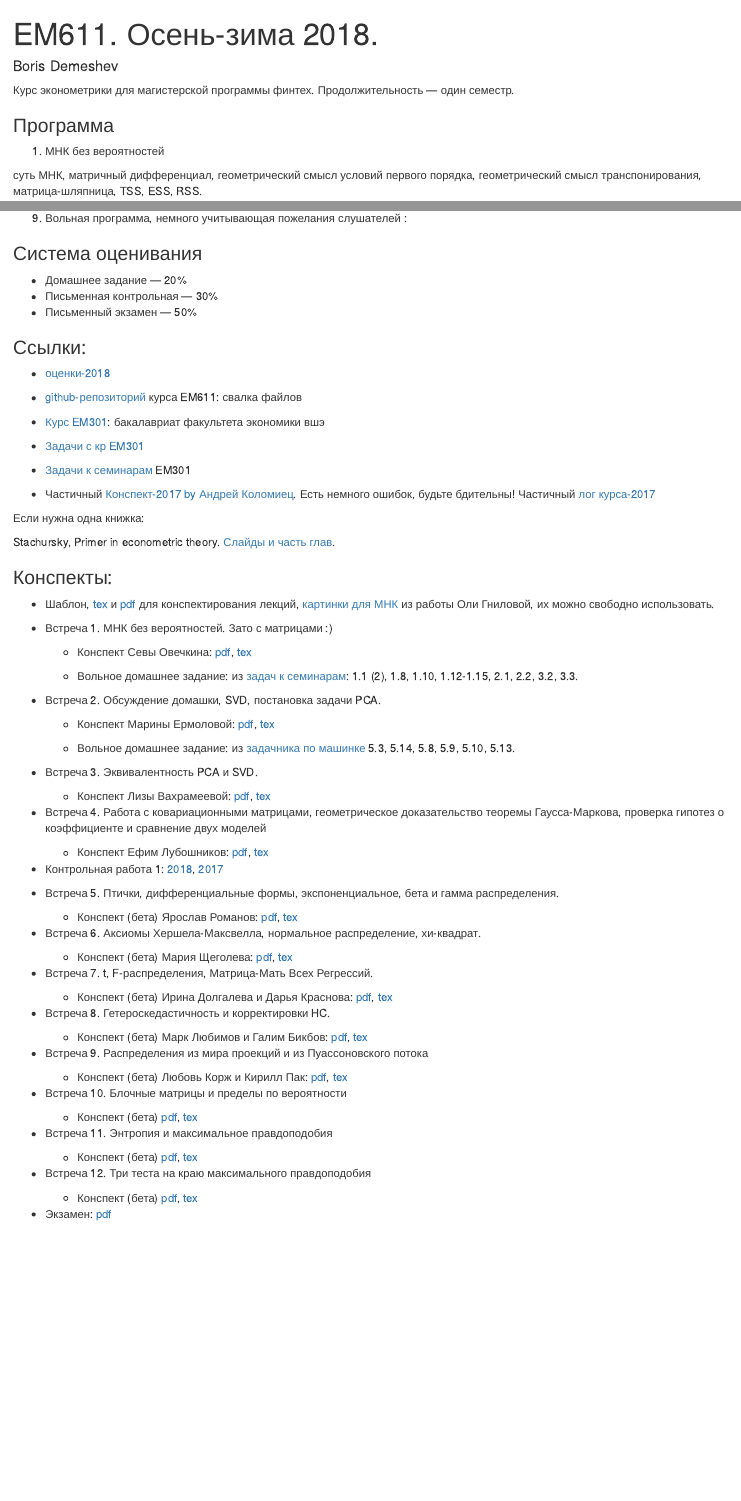
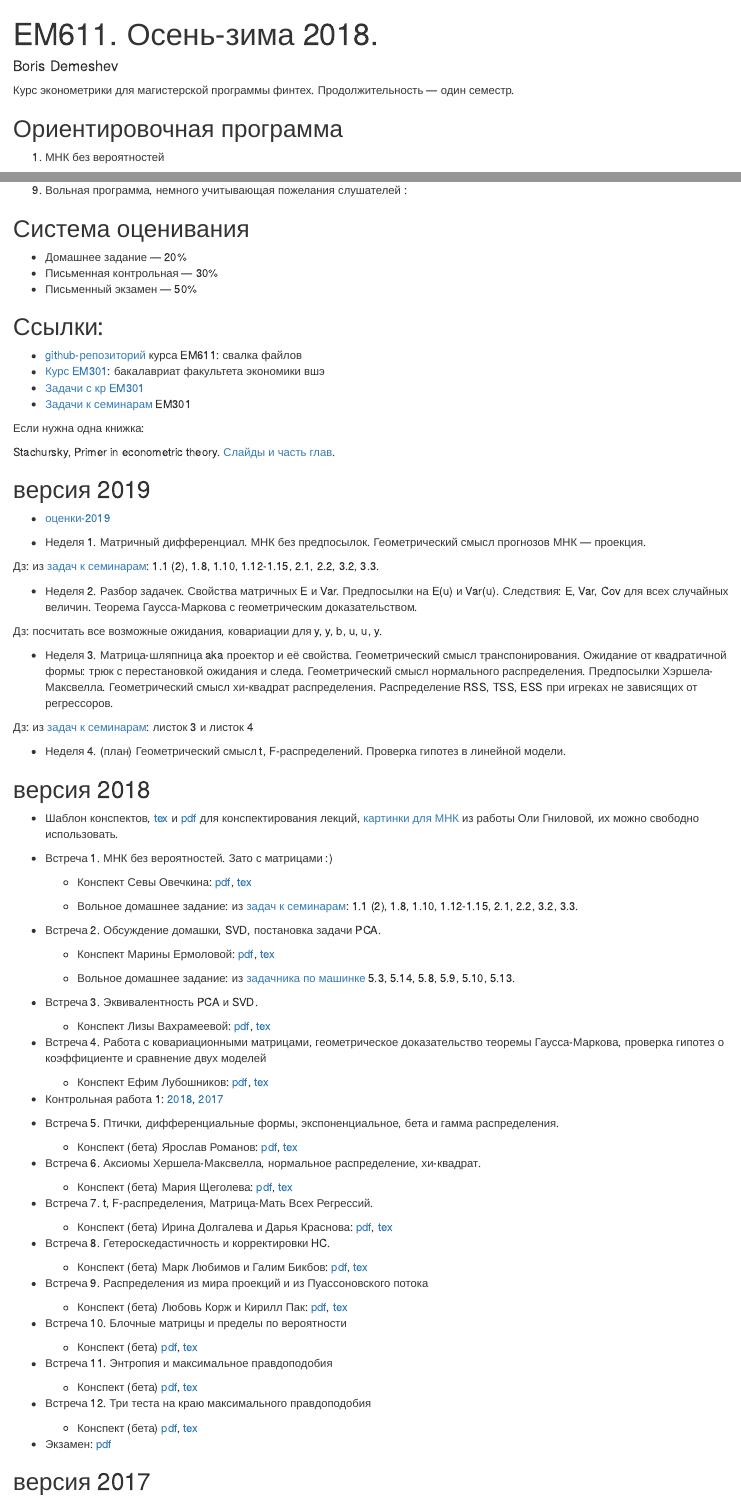
Before and after one commit to bdemeshev/em611, an R Markdown document (docs/index.Rmd): the page in a window 1100 px wide, from its top, and a second part further down, joined at a grey line. Rendered offline with R 4.5, knitr and Pandoc, with nearby package versions.

Commit message:
week 3 done

```diff
--- a/docs/index.Rmd
+++ b/docs/index.Rmd
@@ -8,7 +8,8 @@ lang: ru-RU
 
 Курс эконометрики для магистерской программы финтех. Продолжительность — один семестр.
 
-### Программа
+
+## Ориентировочная программа
 
 1. МНК без вероятностей
 
@@ -49,21 +50,18 @@ lang: ru-RU
 9. Вольная программа, немного учитывающая пожелания слушателей :
 
 
-### Система оценивания
+## Система оценивания
 
 * Домашнее задание — 20%
 * Письменная контрольная — 30%
 * Письменный экзамен — 50%
 
-### Ссылки:
-
-* [оценки-2018](https://docs.google.com/spreadsheets/d/1Da3y6Tq-GEtGftxtjGG-iQ77-mtY4W9HfN8Wewqxv7U/edit?usp=sharing)
+## Ссылки:
 
 * [github-репозиторий](https://github.com/bdemeshev/em611) курса EM611: свалка файлов
 * [Курс EM301](http://bdemeshev.github.io/em301/): бакалавриат факультета экономики вшэ
 * [Задачи с кр EM301](https://github.com/bdemeshev/metrics_hse_exams/raw/master/metrics_hse_exams.pdf)
 * [Задачи к семинарам](https://github.com/bdemeshev/metrics_pro/raw/master/metrics_pro.pdf) EM301
-* Частичный [Конспект-2017 by Андрей Коломиец](https://github.com/bdemeshev/em611/raw/master/2017/metrics_ak.docx). Есть немного ошибок, будьте бдительны! Частичный [лог курса-2017](https://bdemeshev.github.io/em611/index_2017_2018.html)
 
 
 Если нужна одна книжка:
@@ -71,9 +69,37 @@ lang: ru-RU
 Stachursky, Primer in econometric theory. [Слайды и часть глав](http://johnstachurski.net/emet.html).
 
 
-### Конспекты:
 
-* Шаблон, [tex](https://github.com/bdemeshev/em611/blob/master/2017/note_template/note_template.tex) и [pdf](https://github.com/bdemeshev/em611/raw/master/2017/note_template/note_template.pdf) для конспектирования лекций, [картинки для МНК](https://github.com/olyagnilova/gauss-markov-pythagoras) из работы Оли Гниловой, их можно свободно использовать.
+## версия 2019
+
+* [оценки-2019](https://docs.google.com/spreadsheets/)
+
+* Неделя 1. Матричный дифференциал. МНК без предпосылок. Геометрический смысл прогнозов МНК — проекция.
+
+Дз: из [задач к семинарам](https://github.com/bdemeshev/metrics_pro/raw/master/metrics_pro.pdf): 1.1 (2), 1.8, 1.10, 1.12-1.15, 2.1, 2.2, 3.2, 3.3.
+
+* Неделя 2. Разбор задачек. Свойства матричных E и Var. Предпосылки на E(u) и Var(u).
+Следствия: E, Var, Cov для всех случайных величин.
+Теорема Гаусса-Маркова с геометрическим доказательством.
+
+Дз: посчитать все возможные ожидания, ковариации для y, \hat y, \hat b, u, \hat u, \bar y.
+
+* Неделя 3. Матрица-шляпница aka проектор и её свойства. Геометрический смысл транспонирования.
+Ожидание от квадратичной формы: трюк с перестановкой ожидания и следа.
+Геометрический смысл нормального распределения. Предпосылки Хэршела-Максвелла.
+Геометрический смысл хи-квадрат распределения. Распределение RSS, TSS, ESS при игреках не зависящих от регрессоров.
+
+Дз: из [задач к семинарам](https://github.com/bdemeshev/metrics_pro/raw/master/metrics_pro.pdf): листок 3 и листок 4
+
+* Неделя 4. (план) Геометрический смысл t, F-распределений. Проверка гипотез в линейной модели.
+
+
+
+
+
+## версия 2018
+
+* Шаблон конспектов, [tex](https://github.com/bdemeshev/em611/blob/master/2017/note_template/note_template.tex) и [pdf](https://github.com/bdemeshev/em611/raw/master/2017/note_template/note_template.pdf) для конспектирования лекций, [картинки для МНК](https://github.com/olyagnilova/gauss-markov-pythagoras) из работы Оли Гниловой, их можно свободно использовать.
 
 * Встреча 1. МНК без вероятностей. Зато с матрицами :)
 
@@ -142,3 +168,6 @@ Stachursky, Primer in econometric theory. [Слайды и часть глав](
 
 
 * Экзамен: [pdf](https://github.com/bdemeshev/em611/raw/master/2018/exam/exam_18.pdf)
+
+
+## версия 2017
```
Also changed, not shown: docs/index.Rmd (3 more changed lines), 1 other file.
